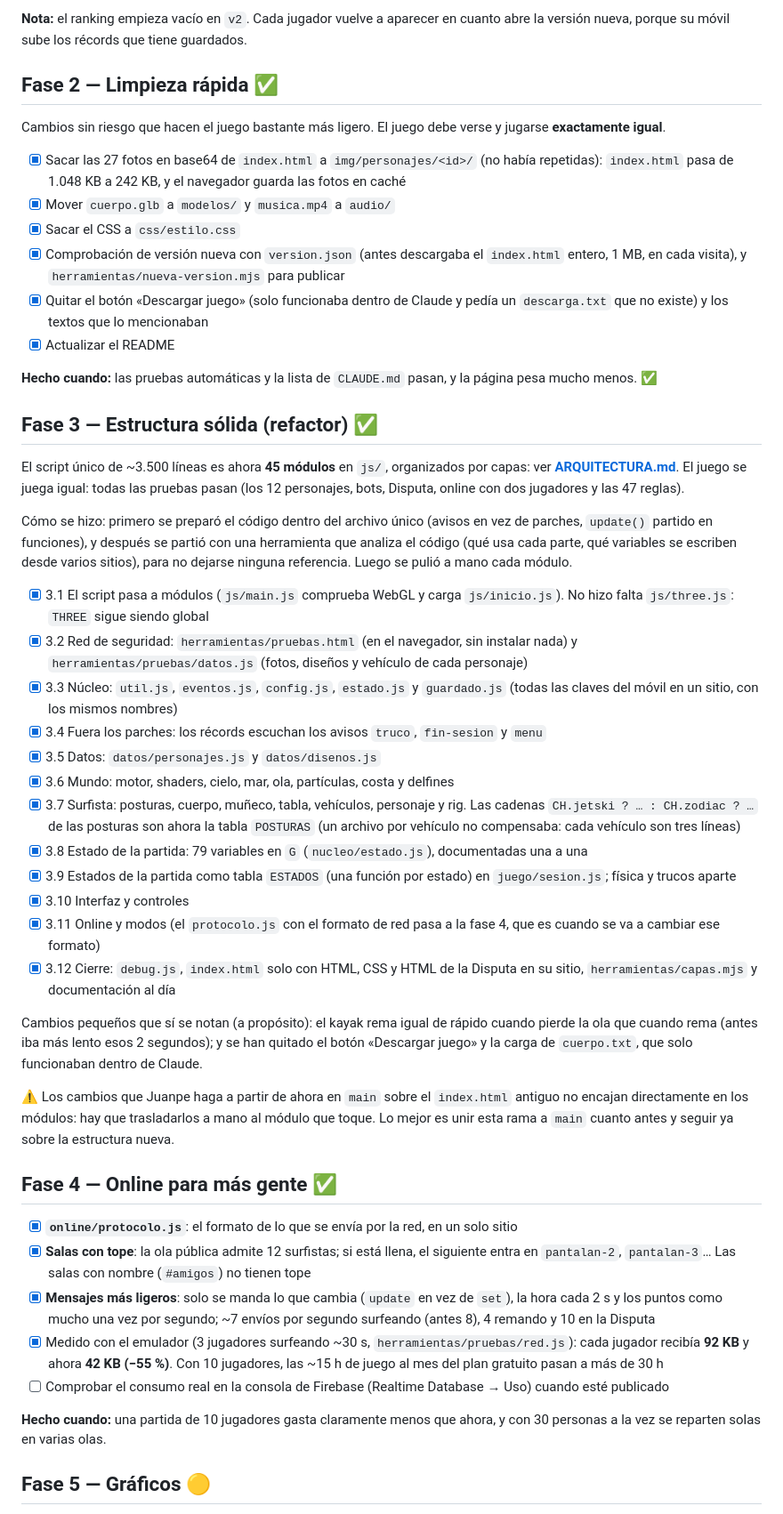
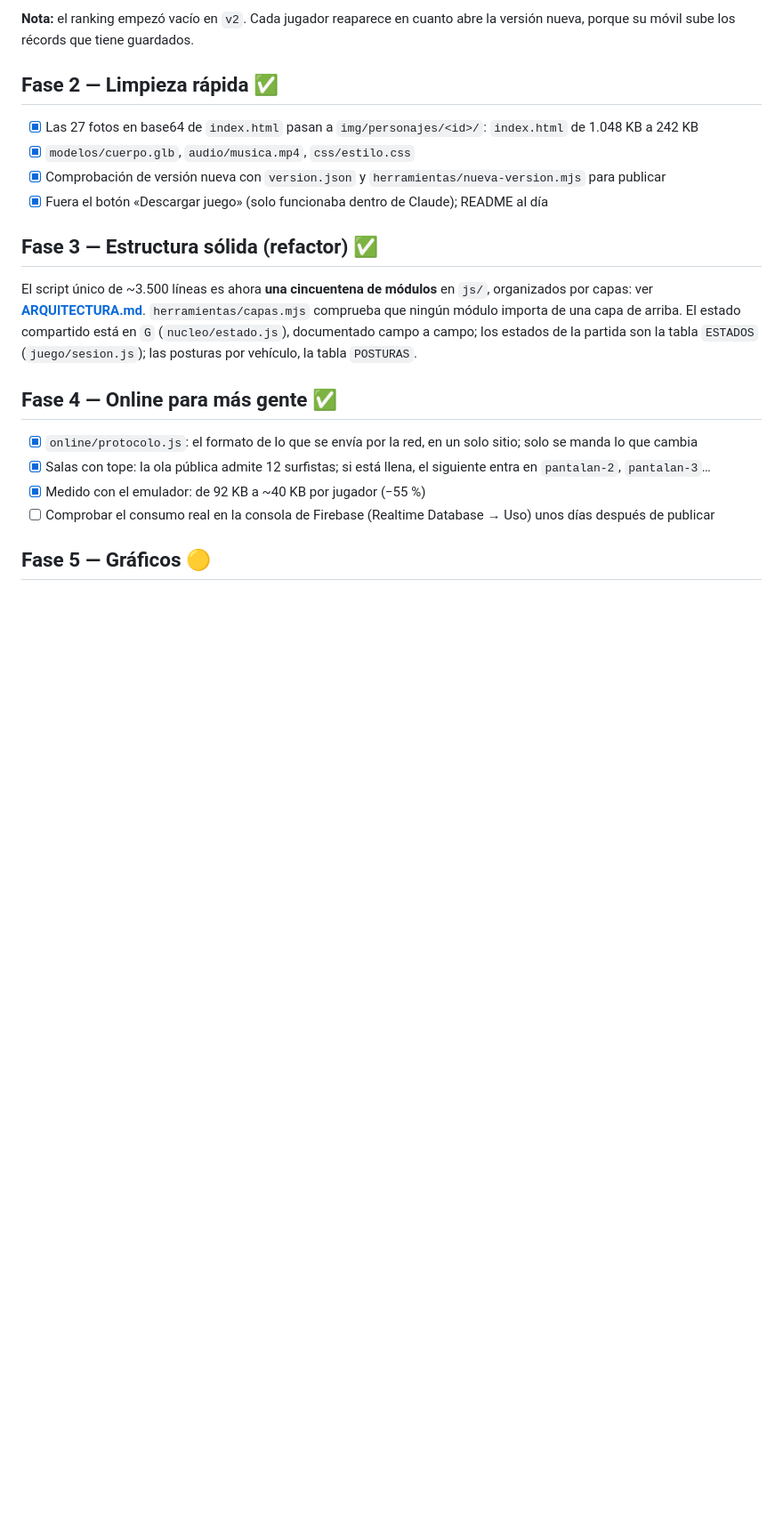
Before and after one commit to juanpe0027-a11y/surf-sagunto, a Markdown page: docs/PLAN.md, the part around one of its changes. Shown at 89% size. Drawn GitHub-style; blank space fills up the shorter version.

```diff
--- a/docs/PLAN.md
+++ b/docs/PLAN.md
@@ -65,51 +58,23 @@ Que nadie pueda borrar a otros jugadores, inventarse récords ni llenar la base
 
-**Nota:** el ranking empieza vacío en `v2`. Cada jugador vuelve a aparecer en cuanto abre la versión nueva, porque su móvil sube los récords que tiene guardados.
+**Nota:** el ranking empezó vacío en `v2`. Cada jugador reaparece en cuanto abre la versión nueva, porque su móvil sube los récords que tiene guardados.
 
 ## Fase 2 — Limpieza rápida ✅
 
-Cambios sin riesgo que hacen el juego bastante más ligero. El juego debe verse y jugarse **exactamente igual**.
-
-- [x] Sacar las 27 fotos en base64 de `index.html` a `img/personajes/<id>/` (no había repetidas): `index.html` pasa de 1.048 KB a 242 KB, y el navegador guarda las fotos en caché
-- [x] Mover `cuerpo.glb` a `modelos/` y `musica.mp4` a `audio/`
-- [x] Sacar el CSS a `css/estilo.css`
-- [x] Comprobación de versión nueva con `version.json` (antes descargaba el `index.html` entero, 1 MB, en cada visita), y `herramientas/nueva-version.mjs` para publicar
-- [x] Quitar el botón «Descargar juego» (solo funcionaba dentro de Claude y pedía un `descarga.txt` que no existe) y los textos que lo mencionaban
-- [x] Actualizar el README
-
-**Hecho cuando:** las pruebas automáticas y la lista de `CLAUDE.md` pasan, y la página pesa mucho menos. ✅
+- [x] Las 27 fotos en base64 de `index.html` pasan a `img/personajes/<id>/`: `index.html` de 1.048 KB a 242 KB
+- [x] `modelos/cuerpo.glb`, `audio/musica.mp4`, `css/estilo.css`
+- [x] Comprobación de versión nueva con `version.json` y `herramientas/nueva-version.mjs` para publicar
+- [x] Fuera el botón «Descargar juego» (solo funcionaba dentro de Claude); README al día
 
 ## Fase 3 — Estructura sólida (refactor) ✅
 
-El script único de ~3.500 líneas es ahora **45 módulos** en `js/`, organizados por capas: ver **[ARQUITECTURA.md](ARQUITECTURA.md)**. El juego se juega igual: todas las pruebas pasan (los 12 personajes, bots, Disputa, online con dos jugadores y las 47 reglas).
-
-Cómo se hizo: primero se preparó el código dentro del archivo único (avisos en vez de parches, `update()` partido en funciones), y después se partió con una herramienta que analiza el código (qué usa cada parte, qué variables se escriben desde varios sitios), para no dejarse ninguna referencia. Luego se pulió a mano cada módulo.
-
-- [x] 3.1 El script pasa a módulos (`js/main.js` comprueba WebGL y carga `js/inicio.js`). No hizo falta `js/three.js`: `THREE` sigue siendo global
-- [x] 3.2 Red de seguridad: `herramientas/pruebas.html` (en el navegador, sin instalar nada) y `herramientas/pruebas/datos.js` (fotos, diseños y vehículo de cada personaje)
-- [x] 3.3 Núcleo: `util.js`, `eventos.js`, `config.js`, `estado.js` y `guardado.js` (todas las claves del móvil en un sitio, con los mismos nombres)
-- [x] 3.4 Fuera los parches: los récords escuchan los avisos `truco`, `fin-sesion` y `menu`
-- [x] 3.5 Datos: `datos/personajes.js` y `datos/disenos.js`
-- [x] 3.6 Mundo: motor, shaders, cielo, mar, ola, partículas, costa y delfines
-- [x] 3.7 Surfista: posturas, cuerpo, muñeco, tabla, vehículos, personaje y rig. Las cadenas `CH.jetski ? … : CH.zodiac ? …` de las posturas son ahora la tabla `POSTURAS` (un archivo por vehículo no compensaba: cada vehículo son tres líneas)
-- [x] 3.8 Estado de la partida: 79 variables en `G` (`nucleo/estado.js`), documentadas una a una
-- [x] 3.9 Estados de la partida como tabla `ESTADOS` (una función por estado) en `juego/sesion.js`; física y trucos aparte
-- [x] 3.10 Interfaz y controles
-- [x] 3.11 Online y modos (el `protocolo.js` con el formato de red pasa a la fase 4, que es cuando se va a cambiar ese formato)
-- [x] 3.12 Cierre: `debug.js`, `index.html` solo con HTML, CSS y HTML de la Disputa en su sitio, `herramientas/capas.mjs` y documentación al día
-
-Cambios pequeños que sí se notan (a propósito): el kayak rema igual de rápido cuando pierde la ola que cuando rema (antes iba más lento esos 2 segundos); y se han quitado el botón «Descargar juego» y la carga de `cuerpo.txt`, que solo funcionaban dentro de Claude.
-
-⚠️ Los cambios que Juanpe haga a partir de ahora en `main` sobre el `index.html` antiguo no encajan directamente en los módulos: hay que trasladarlos a mano al módulo que toque. Lo mejor es unir esta rama a `main` cuanto antes y seguir ya sobre la estructura nueva.
+El script único de ~3.500 líneas es ahora **una cincuentena de módulos** en `js/`, organizados por capas: ver **[ARQUITECTURA.md](ARQUITECTURA.md)**. `herramientas/capas.mjs` comprueba que ningún módulo importa de una capa de arriba. El estado compartido está en `G` (`nucleo/estado.js`), documentado campo a campo; los estados de la partida son la tabla `ESTADOS` (`juego/sesion.js`); las posturas por vehículo, la tabla `POSTURAS`.
 
 ## Fase 4 — Online para más gente ✅
 
-- [x] **`online/protocolo.js`**: el formato de lo que se envía por la red, en un solo sitio
-- [x] **Salas con tope**: la ola pública admite 12 surfistas; si está llena, el siguiente entra en `pantalan-2`, `pantalan-3`… Las salas con nombre (`#amigos`) no tienen tope
-- [x] **Mensajes más ligeros**: solo se manda lo que cambia (`update` en vez de `set`), la hora cada 2 s y los puntos como mucho una vez por segundo; ~7 envíos por segundo surfeando (antes 8), 4 remando y 10 en la Disputa
-- [x] Medido con el emulador (3 jugadores surfeando ~30 s, `herramientas/pruebas/red.js`): cada jugador recibía **92 KB** y ahora **42 KB (−55 %)**. Con 10 jugadores, las ~15 h de juego al mes del plan gratuito pasan a más de 30 h
-- [ ] Comprobar el consumo real en la consola de Firebase (Realtime Database → Uso) cuando esté publicado
-
-**Hecho cuando:** una partida de 10 jugadores gasta claramente menos que ahora, y con 30 personas a la vez se reparten solas en varias olas.
+- [x] `online/protocolo.js`: el formato de lo que se envía por la red, en un solo sitio; solo se manda lo que cambia
+- [x] Salas con tope: la ola pública admite 12 surfistas; si está llena, el siguiente entra en `pantalan-2`, `pantalan-3`…
+- [x] Medido con el emulador: de 92 KB a ~40 KB por jugador (−55 %)
+- [ ] Comprobar el consumo real en la consola de Firebase (Realtime Database → Uso) unos días después de publicar
 
 ## Fase 5 — Gráficos 🟡
 
```
Also changed, not shown: other parts of docs/PLAN.md (+72 -49 lines).
